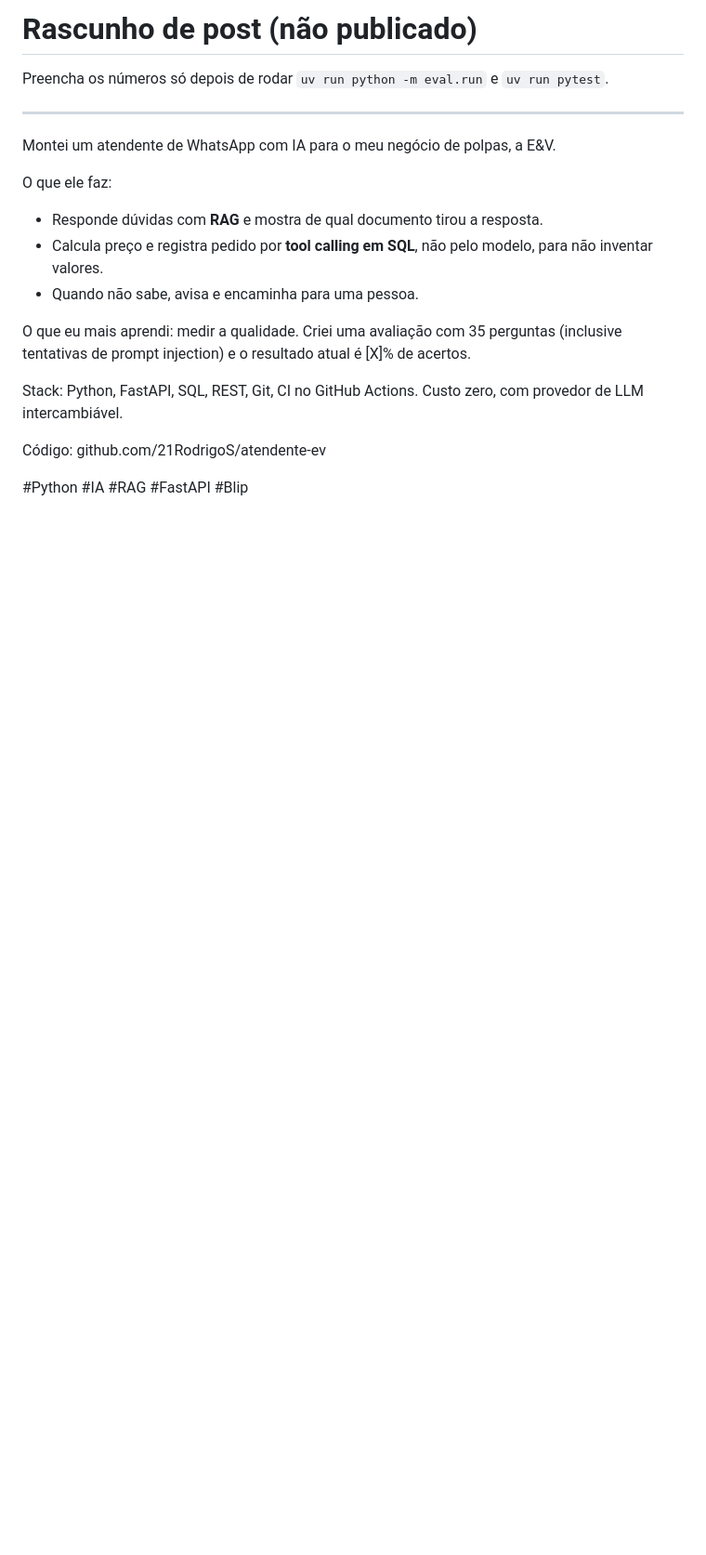
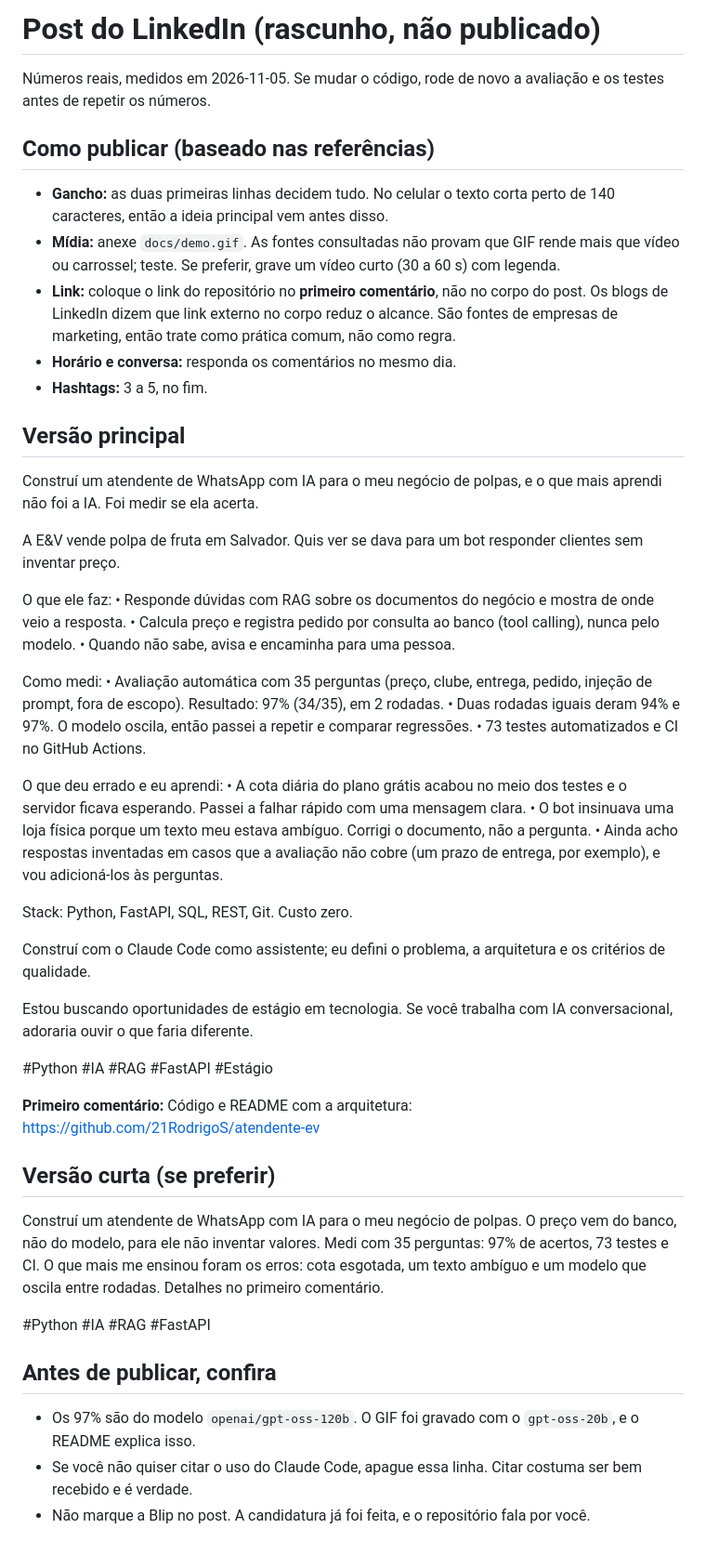
Before and after one commit to 21RodrigoS/atendente-ev, a Markdown page: docs/linkedin.md, the part around the change. Shown at 93% size. GitHub-like rendering; blank space fills up the shorter version.

```diff
--- a/docs/linkedin.md
+++ b/docs/linkedin.md
@@ -1,20 +1,52 @@
-# Rascunho de post (não publicado)
+# Post do LinkedIn (rascunho, não publicado)
 
-Preencha os números só depois de rodar `uv run python -m eval.run` e `uv run pytest`.
+Números reais, medidos em 2026-11-05. Se mudar o código, rode de novo a avaliação e os testes antes de repetir os números.
 
----
+## Como publicar (baseado nas referências)
+- **Gancho:** as duas primeiras linhas decidem tudo. No celular o texto corta perto de 140 caracteres, então a ideia principal vem antes disso.
+- **Mídia:** anexe `docs/demo.gif`. As fontes consultadas não provam que GIF rende mais que vídeo ou carrossel; teste. Se preferir, grave um vídeo curto (30 a 60 s) com legenda.
+- **Link:** coloque o link do repositório no **primeiro comentário**, não no corpo do post. Os blogs de LinkedIn dizem que link externo no corpo reduz o alcance. São fontes de empresas de marketing, então trate como prática comum, não como regra.
+- **Horário e conversa:** responda os comentários no mesmo dia.
+- **Hashtags:** 3 a 5, no fim.
 
-Montei um atendente de WhatsApp com IA para o meu negócio de polpas, a E&V.
+## Versão principal
+
+Construí um atendente de WhatsApp com IA para o meu negócio de polpas, e o que mais aprendi não foi a IA. Foi medir se ela acerta.
+
+A E&V vende polpa de fruta em Salvador. Quis ver se dava para um bot responder clientes sem inventar preço.
 
 O que ele faz:
-- Responde dúvidas com **RAG** e mostra de qual documento tirou a resposta.
-- Calcula preço e registra pedido por **tool calling em SQL**, não pelo modelo, para não inventar valores.
-- Quando não sabe, avisa e encaminha para uma pessoa.
+• Responde dúvidas com RAG sobre os documentos do negócio e mostra de onde veio a resposta.
+• Calcula preço e registra pedido por consulta ao banco (tool calling), nunca pelo modelo.
+• Quando não sabe, avisa e encaminha para uma pessoa.
 
-O que eu mais aprendi: medir a qualidade. Criei uma avaliação com 35 perguntas (inclusive tentativas de prompt injection) e o resultado atual é [X]% de acertos.
+Como medi:
+• Avaliação automática com 35 perguntas (preço, clube, entrega, pedido, injeção de prompt, fora de escopo). Resultado: 97% (34/35), em 2 rodadas.
+• Duas rodadas iguais deram 94% e 97%. O modelo oscila, então passei a repetir e comparar regressões.
+• 73 testes automatizados e CI no GitHub Actions.
 
-Stack: Python, FastAPI, SQL, REST, Git, CI no GitHub Actions. Custo zero, com provedor de LLM intercambiável.
+O que deu errado e eu aprendi:
+• A cota diária do plano grátis acabou no meio dos testes e o servidor ficava esperando. Passei a falhar rápido com uma mensagem clara.
+• O bot insinuava uma loja física porque um texto meu estava ambíguo. Corrigi o documento, não a pergunta.
+• Ainda acho respostas inventadas em casos que a avaliação não cobre (um prazo de entrega, por exemplo), e vou adicioná-los às perguntas.
 
-Código: github.com/21RodrigoS/atendente-ev
+Stack: Python, FastAPI, SQL, REST, Git. Custo zero.
 
-#Python #IA #RAG #FastAPI #Blip
+Construí com o Claude Code como assistente; eu defini o problema, a arquitetura e os critérios de qualidade.
+
+Estou buscando oportunidades de estágio em tecnologia. Se você trabalha com IA conversacional, adoraria ouvir o que faria diferente.
+
+#Python #IA #RAG #FastAPI #Estágio
+
+**Primeiro comentário:** Código e README com a arquitetura: https://github.com/21RodrigoS/atendente-ev
+
+## Versão curta (se preferir)
+
+Construí um atendente de WhatsApp com IA para o meu negócio de polpas. O preço vem do banco, não do modelo, para ele não inventar valores. Medi com 35 perguntas: 97% de acertos, 73 testes e CI. O que mais me ensinou foram os erros: cota esgotada, um texto ambíguo e um modelo que oscila entre rodadas. Detalhes no primeiro comentário.
+
+#Python #IA #RAG #FastAPI
+
+## Antes de publicar, confira
+- Os 97% são do modelo `openai/gpt-oss-120b`. O GIF foi gravado com o `gpt-oss-20b`, e o README explica isso.
+- Se você não quiser citar o uso do Claude Code, apague essa linha. Citar costuma ser bem recebido e é verdade.
+- Não marque a Blip no post. A candidatura já foi feita, e o repositório fala por você.
```
Also changed, not shown: README.md (+6 -0 lines), docs/demo.gif (added).
